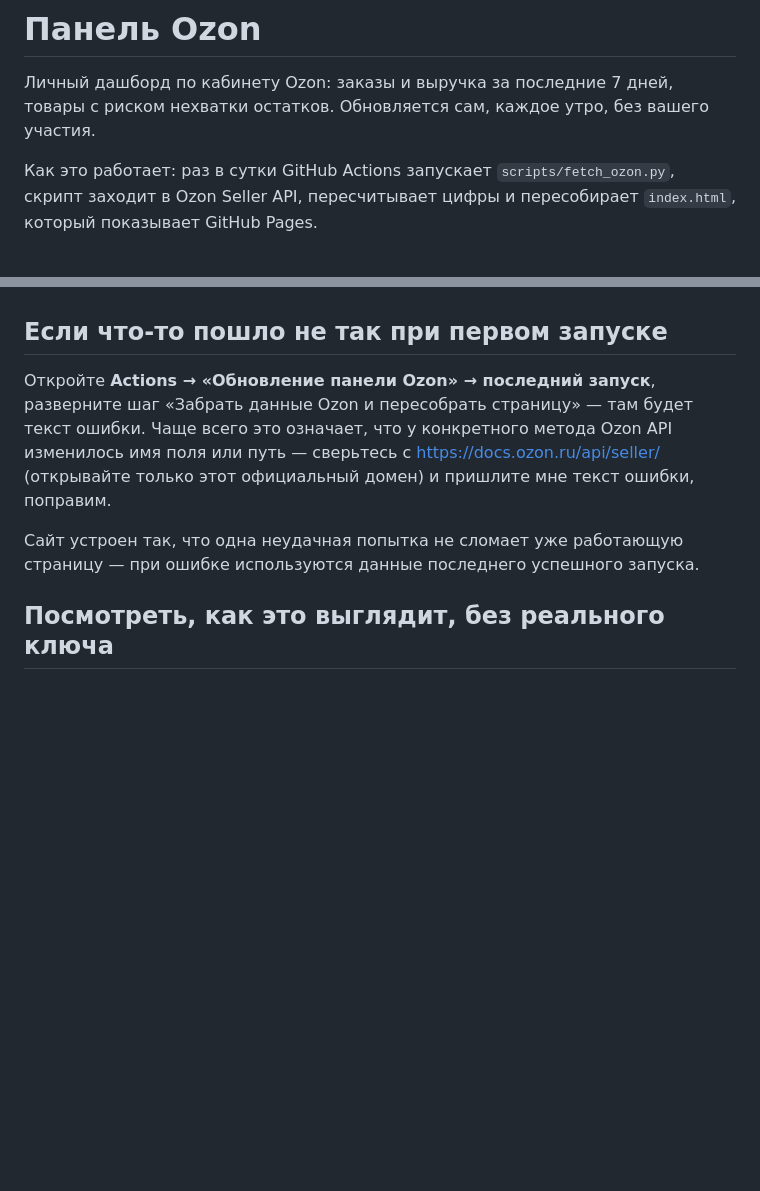
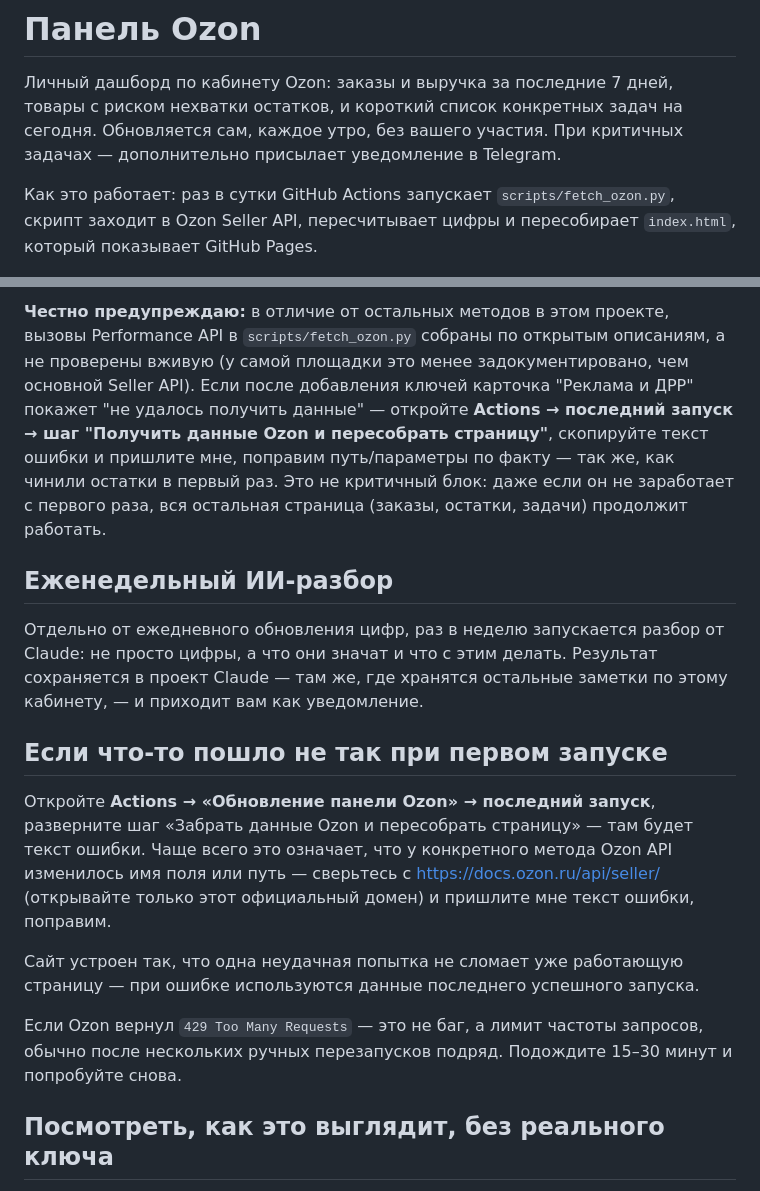
Before and after one commit to yulyakudryavtseva1-ctrl/ozon-panel1, a Markdown page: README.md, 2 parts joined by grey strips. GitHub-like rendering; blank space fills up the shorter version.

```diff
--- a/README.md
+++ b/README.md
@@ -1,7 +1,9 @@
 # Панель Ozon
 
 Личный дашборд по кабинету Ozon: заказы и выручка за последние 7 дней, товары
-с риском нехватки остатков. Обновляется сам, каждое утро, без вашего участия.
+с риском нехватки остатков, и короткий список конкретных задач на сегодня.
+Обновляется сам, каждое утро, без вашего участия. При критичных задачах —
+дополнительно присылает уведомление в Telegram.
 
 Как это работает: раз в сутки GitHub Actions запускает `scripts/fetch_ozon.py`,
 скрипт заходит в Ozon Seller API, пересчитывает цифры и пересобирает
@@ -44,3 +108,19 @@
+**Честно предупреждаю:** в отличие от остальных методов в этом проекте, вызовы
+Performance API в `scripts/fetch_ozon.py` собраны по открытым описаниям, а не
+проверены вживую (у самой площадки это менее задокументировано, чем основной
+Seller API). Если после добавления ключей карточка "Реклама и ДРР" покажет
+"не удалось получить данные" — откройте **Actions → последний запуск → шаг
+"Получить данные Ozon и пересобрать страницу"**, скопируйте текст ошибки и
+пришлите мне, поправим путь/параметры по факту — так же, как чинили остатки
+в первый раз. Это не критичный блок: даже если он не заработает с первого
+раза, вся остальная страница (заказы, остатки, задачи) продолжит работать.
+
+## Еженедельный ИИ-разбор
+
+Отдельно от ежедневного обновления цифр, раз в неделю запускается разбор от
+Claude: не просто цифры, а что они значат и что с этим делать. Результат
+сохраняется в проект Claude — там же, где хранятся остальные заметки по
+этому кабинету, — и приходит вам как уведомление.
 
 ## Если что-то пошло не так при первом запуске
 
@@ -53,6 +133,10 @@
 Сайт устроен так, что одна неудачная попытка не сломает уже работающую
 страницу — при ошибке используются данные последнего успешного запуска.
 
+Если Ozon вернул `429 Too Many Requests` — это не баг, а лимит частоты
+запросов, обычно после нескольких ручных перезапусков подряд. Подождите
+15–30 минут и попробуйте снова.
+
 ## Посмотреть, как это выглядит, без реального ключа
 
 Локально (или попросите меня показать): `python scripts/fetch_ozon.py --demo`
```
Also changed, not shown: other parts of README.md (+64 -2 lines).
